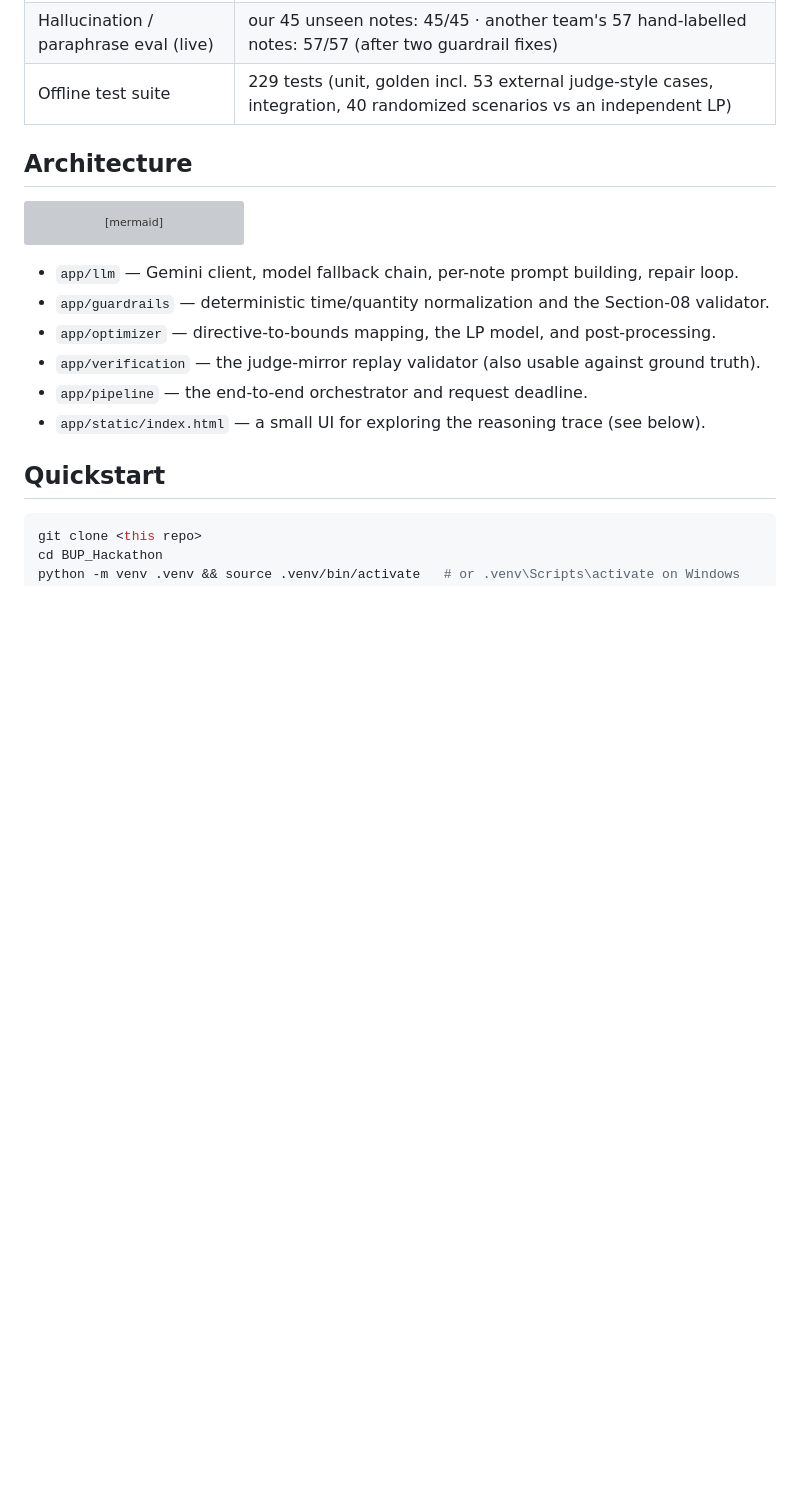
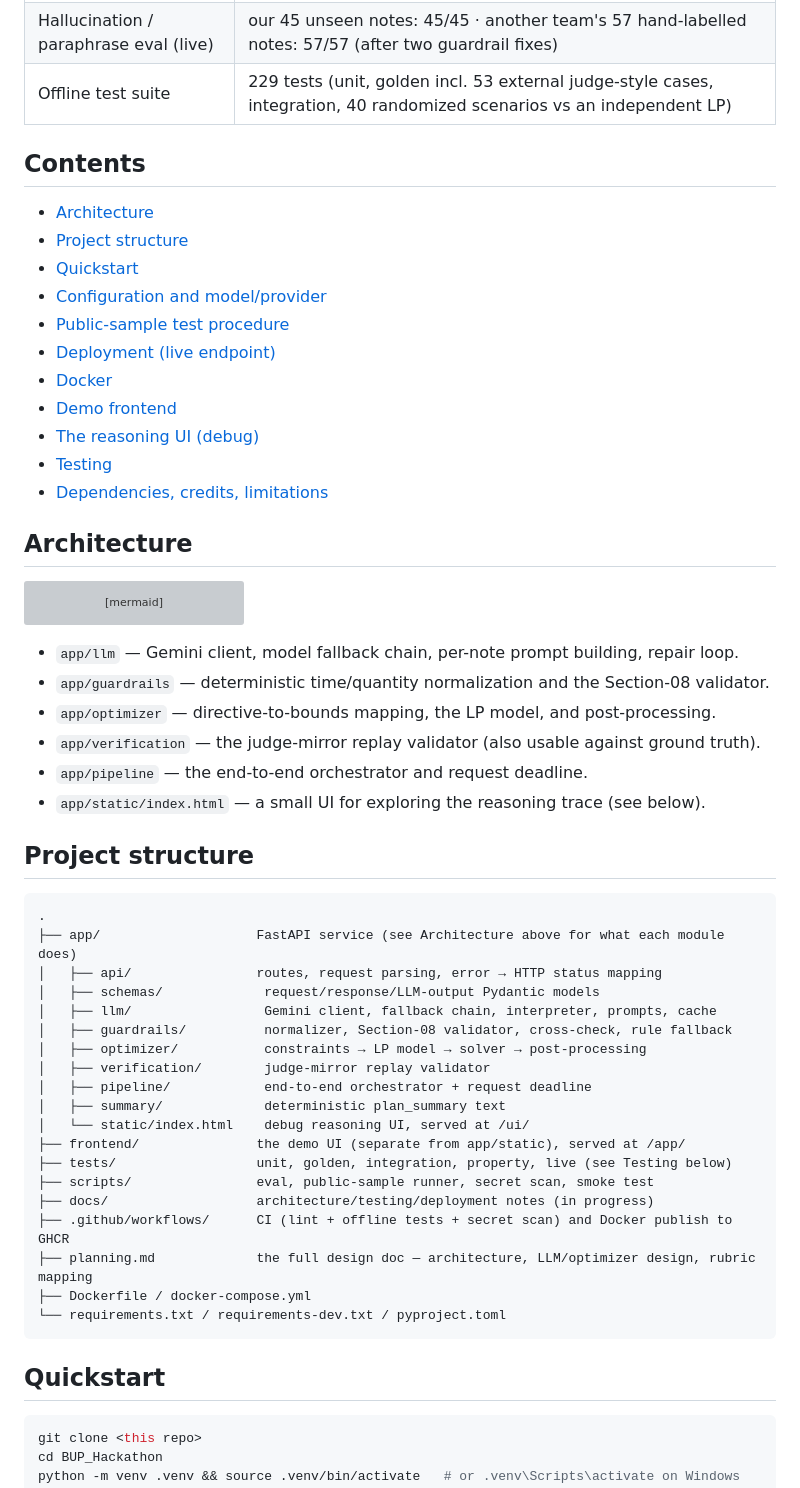
Before and after one commit to AniMahou/BUP_Hackathon, a Markdown page: README.md, the part around the change. GitHub-like rendering; blank space fills up the shorter version; grey boxes are pictures that could not be loaded.

Commit message:
docs(readme): add table of contents and project structure outline
Co-Authored-By: Claude Sonnet 5 <noreply@anthropic.com>

````diff
--- a/README.md
+++ b/README.md
@@ -12,6 +12,20 @@ with a linear program (SciPy HiGHS). See [planning.md](planning.md) for the full
 | Public samples (live Gemini) | **10/10** interpretations exact · **10/10** plans valid vs ground truth · **10/10** optimal cost · p95 ≈ 2.0 s |
 | Hallucination / paraphrase eval (live) | our 45 unseen notes: 45/45 · another team's 57 hand-labelled notes: 57/57 (after two guardrail fixes) |
 | Offline test suite | 229 tests (unit, golden incl. 53 external judge-style cases, integration, 40 randomized scenarios vs an independent LP) |
+
+## Contents
+
+- [Architecture](#architecture)
+- [Project structure](#project-structure)
+- [Quickstart](#quickstart)
+- [Configuration and model/provider](#configuration-and-modelprovider)
+- [Public-sample test procedure](#public-sample-test-procedure)
+- [Deployment (live endpoint)](#deployment-live-endpoint)
+- [Docker](#docker)
+- [Demo frontend](#demo-frontend-frontend)
+- [The reasoning UI (debug)](#the-reasoning-ui-debug)
+- [Testing](#testing)
+- [Dependencies, credits, limitations](#dependencies-credits-limitations)
 
 ## Architecture
 
@@ -37,6 +51,30 @@ flowchart LR
 - `app/verification` — the judge-mirror replay validator (also usable against ground truth).
 - `app/pipeline` — the end-to-end orchestrator and request deadline.
 - `app/static/index.html` — a small UI for exploring the reasoning trace (see below).
+
+## Project structure
+
+```
+.
+├── app/                    FastAPI service (see Architecture above for what each module does)
+│   ├── api/                routes, request parsing, error → HTTP status mapping
+│   ├── schemas/             request/response/LLM-output Pydantic models
+│   ├── llm/                 Gemini client, fallback chain, interpreter, prompts, cache
+│   ├── guardrails/          normalizer, Section-08 validator, cross-check, rule fallback
+│   ├── optimizer/           constraints → LP model → solver → post-processing
+│   ├── verification/        judge-mirror replay validator
+│   ├── pipeline/            end-to-end orchestrator + request deadline
+│   ├── summary/             deterministic plan_summary text
+│   └── static/index.html    debug reasoning UI, served at /ui/
+├── frontend/               the demo UI (separate from app/static), served at /app/
+├── tests/                  unit, golden, integration, property, live (see Testing below)
+├── scripts/                eval, public-sample runner, secret scan, smoke test
+├── docs/                   architecture/testing/deployment notes (in progress)
+├── .github/workflows/      CI (lint + offline tests + secret scan) and Docker publish to GHCR
+├── planning.md             the full design doc — architecture, LLM/optimizer design, rubric mapping
+├── Dockerfile / docker-compose.yml
+└── requirements.txt / requirements-dev.txt / pyproject.toml
+```
 
 ## Quickstart
 
````
